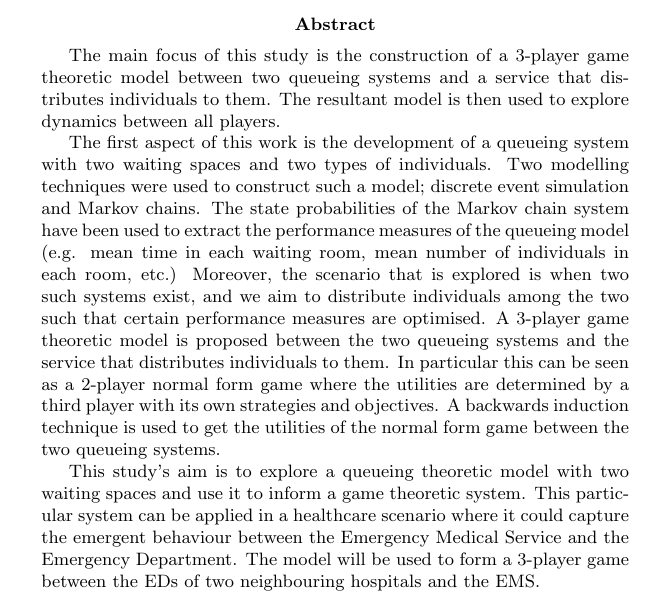
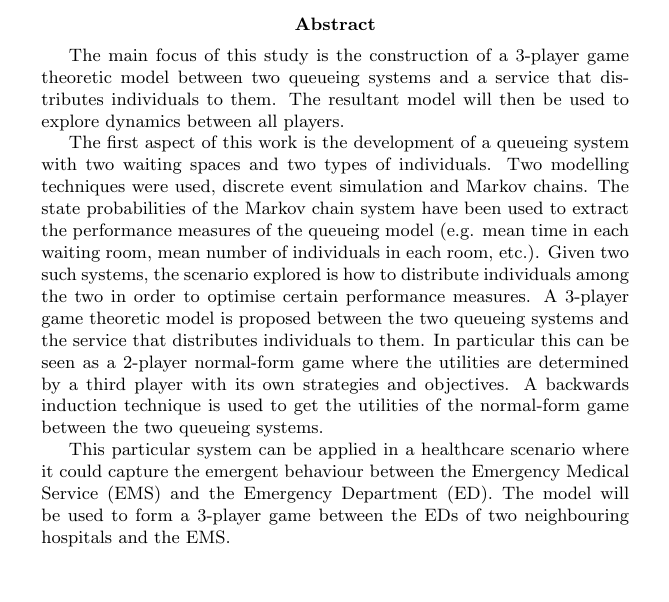
Before and after one commit to MichalisPanayides/Talks, a LaTeX paper (EURO2021/Abstract.tex): part of the page, cut so that both start at the same text, the shorter picture padded with empty space. Compiled offline with pdfLaTeX.

Commit message:
Minor changes

```diff
--- a/EURO2021/Abstract.tex
+++ b/EURO2021/Abstract.tex
@@ -11,32 +11,32 @@
     The main focus of this study is the construction of a 3-player game
     theoretic model between two queueing systems and a service that distributes
     individuals to them.
-    The resultant model is then used to explore dynamics between all players.
+    The resultant model will then be used to explore dynamics between all
+    players.
 
     The first aspect of this work is the development of a queueing system
     with two waiting spaces and two types of individuals.
-    Two modelling techniques were used to construct such a model; discrete event
+    Two modelling techniques were used, discrete event
     simulation and Markov chains.
     The state probabilities of the Markov chain system have been used to extract
     the performance measures of the queueing model (e.g. mean time in each
-    waiting room, mean number of individuals in each room, etc.)
-    Moreover, the scenario that is explored is when two such systems
-    exist, and we aim to distribute individuals among the two such that certain
-    performance measures are optimised.
+    waiting room, mean number of individuals in each room, etc.).
+    Given two such systems, the scenario explored is
+    how to distribute individuals among the two in order to optimise certain
+    performance measures.
     A 3-player game theoretic model is proposed between the two
     queueing systems and the service that distributes individuals to them.
-    In particular this can be seen as a 2-player normal form game where the
+    In particular this can be seen as a 2-player normal-form game where the
     utilities are determined by a third player with its own strategies and
     objectives.
-    A backwards induction technique is used to get the utilities of the normal
-    form game between the two queueing systems.
+    A backwards induction technique is used to get the utilities of the
+    normal-form game between the two queueing systems.
 
-    This study's aim is to explore a queueing theoretic model with
-    two waiting spaces and use it to inform a game theoretic system. This
-    particular system can be applied in a healthcare scenario where it could
-    capture the emergent behaviour between the Emergency Medical Service and the
-    Emergency Department. The model will be used to form a 3-player game between
-    the EDs of two neighbouring hospitals and the EMS.
+    This particular system can be applied in a healthcare scenario where it
+    could capture the emergent behaviour between the Emergency Medical Service
+    (EMS) and the Emergency Department (ED).
+    The model will be used to form a 3-player game between the EDs of two
+    neighbouring hospitals and the EMS.
 
 \end{abstract}
 
```
Also changed, not shown: EURO2021/Abstract.pdf.
